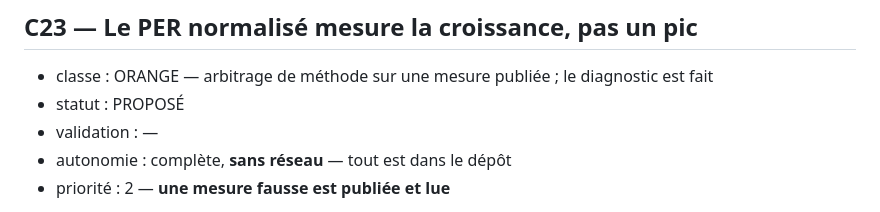
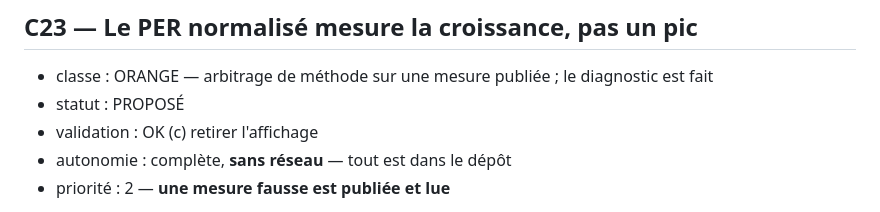
Before and after one commit to armelrosario-sys/brvm-data-pipeline, a Markdown page: CHANTIERS.md, the part around the change. GitHub-like rendering.

Commit message:
Update validation status for C23 in CHANTIERS.md
Updated validation status and removed display for C23.

```diff
--- a/CHANTIERS.md
+++ b/CHANTIERS.md
@@ -1283,7 +1283,7 @@ nouveau n'apparaît sans être inscrit.
 
 - classe : ORANGE — arbitrage de méthode sur une mesure publiée ; le diagnostic est fait
 - statut : PROPOSÉ
-- validation : —
+- validation : OK (c) retirer l'affichage
 - autonomie : complète, **sans réseau** — tout est dans le dépôt
 - priorité : 2 — **une mesure fausse est publiée et lue**
 
```
